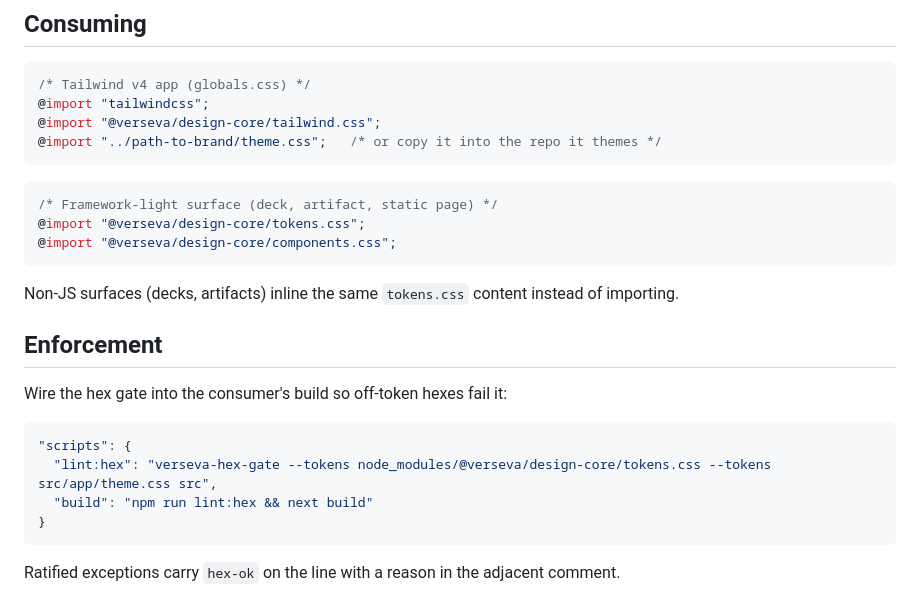
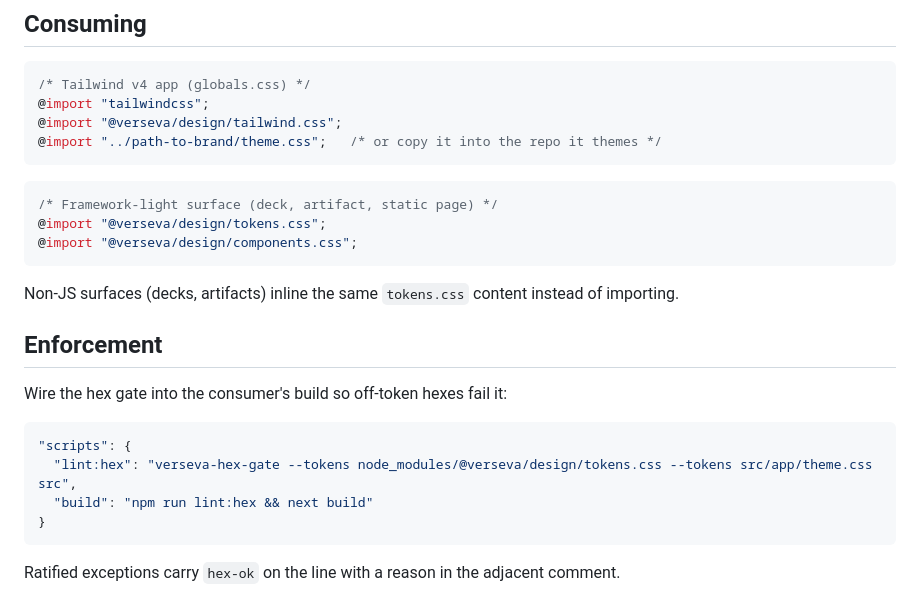
Before and after one commit to VERSEVA/design, a Markdown page: docs/theming.md, the part around the change. Drawn GitHub-style.

````diff
--- a/docs/theming.md
+++ b/docs/theming.md
@@ -45,14 +45,14 @@ Partner theme files stay under partner org paths. Never conflate ownership.
 ```css
 /* Tailwind v4 app (globals.css) */
 @import "tailwindcss";
-@import "@verseva/design-core/tailwind.css";
+@import "@verseva/design/tailwind.css";
 @import "../path-to-brand/theme.css";   /* or copy it into the repo it themes */
 ```
 
 ```css
 /* Framework-light surface (deck, artifact, static page) */
-@import "@verseva/design-core/tokens.css";
-@import "@verseva/design-core/components.css";
+@import "@verseva/design/tokens.css";
+@import "@verseva/design/components.css";
 ```
 
 Non-JS surfaces (decks, artifacts) inline the same `tokens.css` content instead of importing.
@@ -63,7 +63,7 @@ Wire the hex gate into the consumer's build so off-token hexes fail it:
 
 ```json
 "scripts": {
-  "lint:hex": "verseva-hex-gate --tokens node_modules/@verseva/design-core/tokens.css --tokens src/app/theme.css src",
+  "lint:hex": "verseva-hex-gate --tokens node_modules/@verseva/design/tokens.css --tokens src/app/theme.css src",
   "build": "npm run lint:hex && next build"
 }
 ```
````
Also changed, not shown: README.md (+15 -15 lines), docs/tokens.md (+2 -2 lines), docs/media/board-hero-dark.png, 8 other files.
